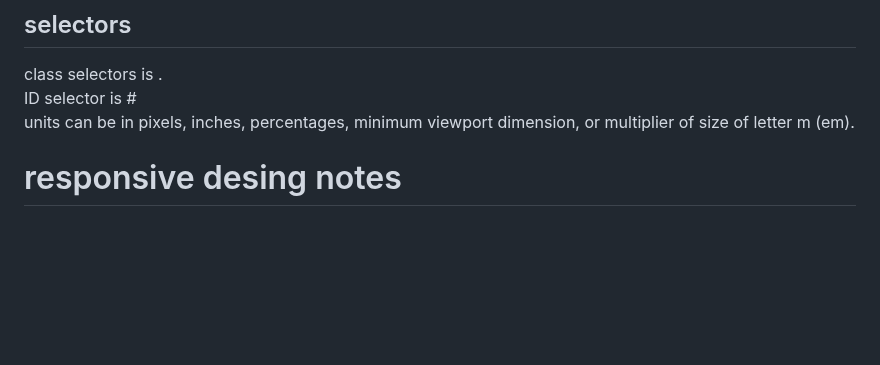
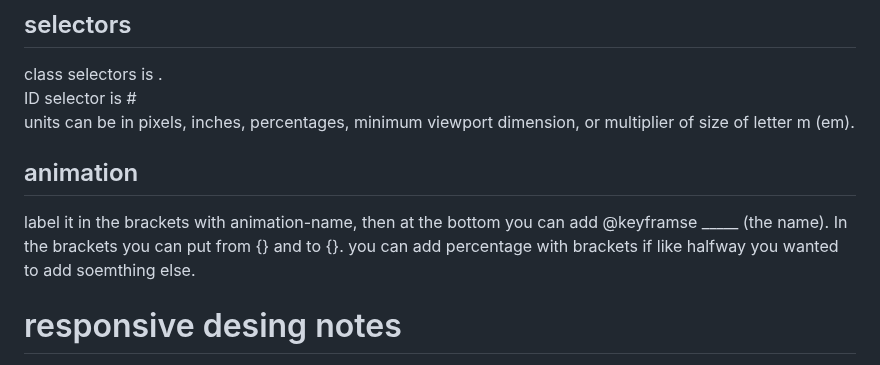
Before and after one commit to colintsmith/startup, a Markdown page: notes.md, the part around the change. Rendered like a GitHub page; blank space fills up the shorter version.

Commit message:
animation

```diff
--- a/notes.md
+++ b/notes.md
@@ -131,6 +131,8 @@ class selectors is .
 ID selector is #
 units can be in pixels, inches, percentages, minimum viewport dimension, or multiplier of size of letter m (em).
 
+## animation
+label it in the brackets with animation-name, then at the bottom you can add @keyframse _____ (the name). In the brackets you can put from {} and to {}. you can add percentage with brackets if like halfway you wanted to add soemthing else.
 
 # responsive desing notes
 Ability to reconfigure the interface so the applicaiton accomodates screen size regardless of decice.
```
